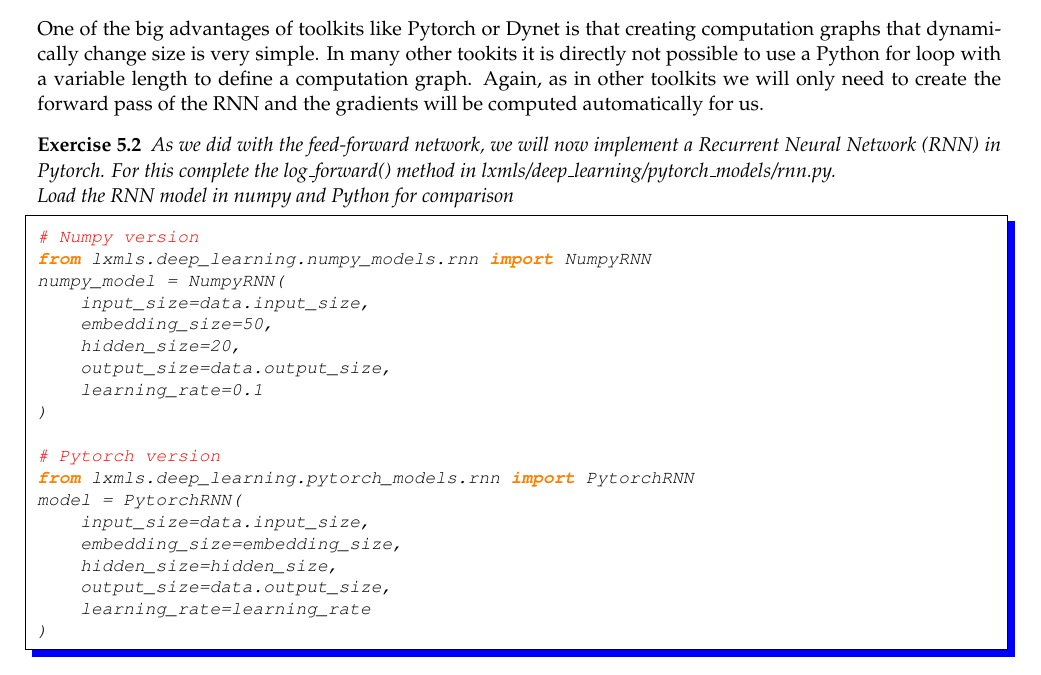
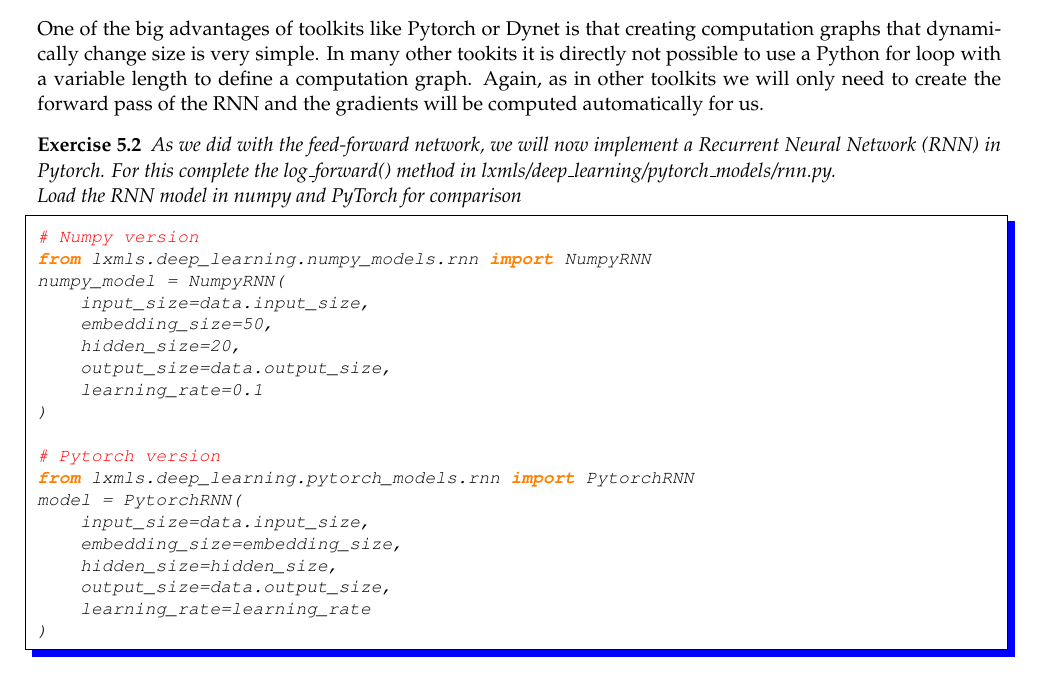
Before and after one commit to LxMLS/lxmls-guide, a LaTeX thesis (guide.tex, which reads pages/deep_learning/deep_learning_rnn.tex): part of page 95 of 104, cut so that both start at the same text. Compiled offline with pdfLaTeX.

Commit message:
fixed a typo in Exercise 5.2

```diff
--- a/pages/deep_learning/deep_learning_rnn.tex
+++ b/pages/deep_learning/deep_learning_rnn.tex
@@ -223,7 +223,7 @@
 Recurrent Neural Network (RNN) in Pytorch. For this complete the
 log\_forward() method in lxmls/deep\_learning/pytorch\_models/rnn.py.
 
-\noindent Load the RNN model in numpy and Python for comparison
+\noindent Load the RNN model in numpy and PyTorch for comparison
 \begin{python}
 # Numpy version
 from lxmls.deep_learning.numpy_models.rnn import NumpyRNN
```
